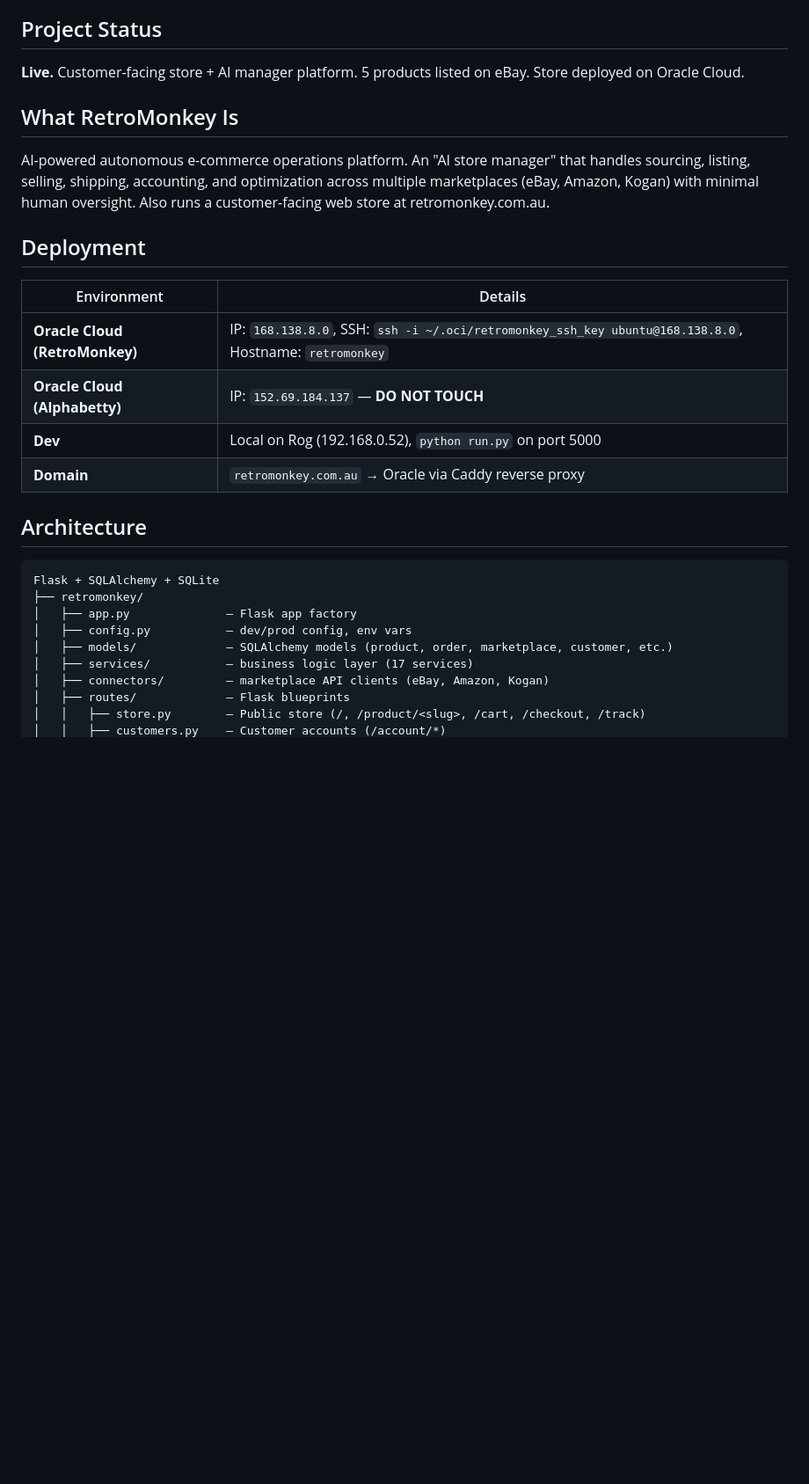
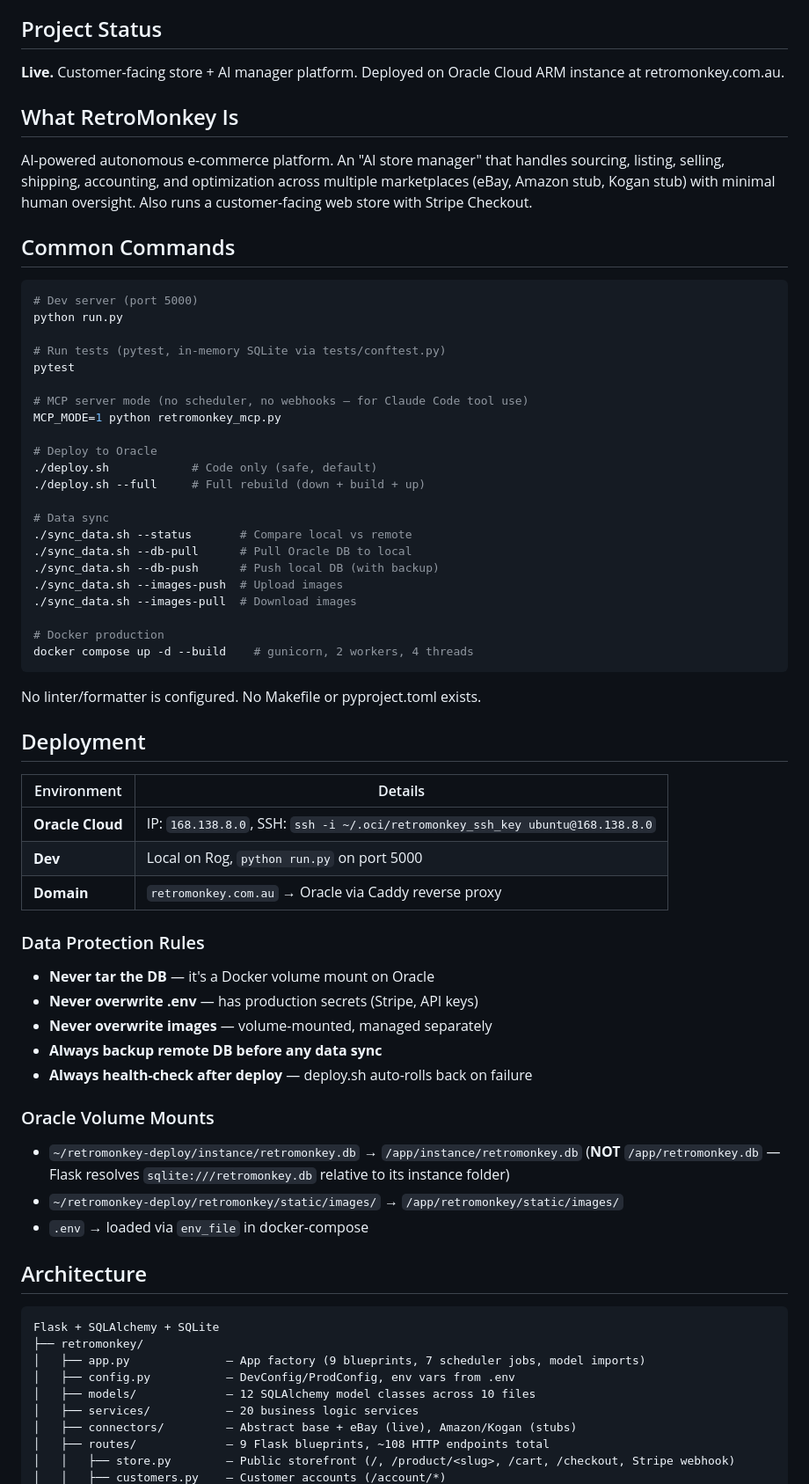
Before and after one commit to slothitude/retromonkey, a Markdown page: CLAUDE.md, the part around one of its changes. Shown at 88% size. Rendered like a GitHub page; blank space fills up the shorter version.

````diff
--- a/CLAUDE.md
+++ b/CLAUDE.md
@@ -10,31 +10,71 @@ This file provides guidance to Claude Code (claude.ai/code) when working with co
 
 ## Project Status
 
-**Live.** Customer-facing store + AI manager platform. 5 products listed on eBay. Store deployed on Oracle Cloud.
+**Live.** Customer-facing store + AI manager platform. Deployed on Oracle Cloud ARM instance at retromonkey.com.au.
 
 ## What RetroMonkey Is
 
-AI-powered autonomous e-commerce operations platform. An "AI store manager" that handles sourcing, listing, selling, shipping, accounting, and optimization across multiple marketplaces (eBay, Amazon, Kogan) with minimal human oversight. Also runs a customer-facing web store at retromonkey.com.au.
+AI-powered autonomous e-commerce platform. An "AI store manager" that handles sourcing, listing, selling, shipping, accounting, and optimization across multiple marketplaces (eBay, Amazon stub, Kogan stub) with minimal human oversight. Also runs a customer-facing web store with Stripe Checkout.
+
+## Common Commands
+
+```bash
+# Dev server (port 5000)
+python run.py
+
+# Run tests (pytest, in-memory SQLite via tests/conftest.py)
+pytest
+
+# MCP server mode (no scheduler, no webhooks — for Claude Code tool use)
+MCP_MODE=1 python retromonkey_mcp.py
+
+# Deploy to Oracle
+./deploy.sh            # Code only (safe, default)
+./deploy.sh --full     # Full rebuild (down + build + up)
+
+# Data sync
+./sync_data.sh --status       # Compare local vs remote
+./sync_data.sh --db-pull      # Pull Oracle DB to local
+./sync_data.sh --db-push      # Push local DB (with backup)
+./sync_data.sh --images-push  # Upload images
+./sync_data.sh --images-pull  # Download images
+
+# Docker production
+docker compose up -d --build    # gunicorn, 2 workers, 4 threads
+```
+
+No linter/formatter is configured. No Makefile or pyproject.toml exists.
 
 ## Deployment
 
 | Environment | Details |
 |-------------|---------|
-| **Oracle Cloud (RetroMonkey)** | IP: `168.138.8.0`, SSH: `ssh -i ~/.oci/retromonkey_ssh_key ubuntu@168.138.8.0`, Hostname: `retromonkey` |
-| **Oracle Cloud (Alphabetty)** | IP: `152.69.184.137` — **DO NOT TOUCH** |
-| **Dev** | Local on Rog (192.168.0.52), `python run.py` on port 5000 |
+| **Oracle Cloud** | IP: `168.138.8.0`, SSH: `ssh -i ~/.oci/retromonkey_ssh_key ubuntu@168.138.8.0` |
+| **Dev** | Local on Rog, `python run.py` on port 5000 |
 | **Domain** | `retromonkey.com.au` → Oracle via Caddy reverse proxy |
+
+### Data Protection Rules
+- **Never tar the DB** — it's a Docker volume mount on Oracle
+- **Never overwrite .env** — has production secrets (Stripe, API keys)
+- **Never overwrite images** — volume-mounted, managed separately
+- **Always backup remote DB before any data sync**
+- **Always health-check after deploy** — deploy.sh auto-rolls back on failure
+
+### Oracle Volume Mounts
+- `~/retromonkey-deploy/instance/retromonkey.db` → `/app/instance/retromonkey.db` (**NOT** `/app/retromonkey.db` — Flask resolves `sqlite:///retromonkey.db` relative to its instance folder)
+- `~/retromonkey-deploy/retromonkey/static/images/` → `/app/retromonkey/static/images/`
+- `.env` → loaded via `env_file` in docker-compose
 
 ## Architecture
 
 ```
 Flask + SQLAlchemy + SQLite
 ├── retromonkey/
-│   ├── app.py              — Flask app factory
-│   ├── config.py           — dev/prod config, env vars
-│   ├── models/             — SQLAlchemy models (product, order, marketplace, customer, etc.)
-│   ├── services/           — business logic layer (17 services)
-│   ├── connectors/         — marketplace API clients (eBay, Amazon, Kogan)
-│   ├── routes/             — Flask blueprints
-│   │   ├── store.py        — Public store (/, /product/<slug>, /cart, /checkout, /track)
+│   ├── app.py              — App factory (9 blueprints, 7 scheduler jobs, model imports)
+│   ├── config.py           — DevConfig/ProdConfig, env vars from .env
+│   ├── models/             — 12 SQLAlchemy model classes across 10 files
+│   ├── services/           — 20 business logic services
+│   ├── connectors/         — Abstract base + eBay (live), Amazon/Kogan (stubs)
+│   ├── routes/             — 9 Flask blueprints, ~108 HTTP endpoints total
+│   │   ├── store.py        — Public storefront (/, /product/<slug>, /cart, /checkout, Stripe webhook)
 │   │   ├── customers.py    — Customer accounts (/account/*)
````
Also changed, not shown: other parts of CLAUDE.md (+50 -76 lines).
